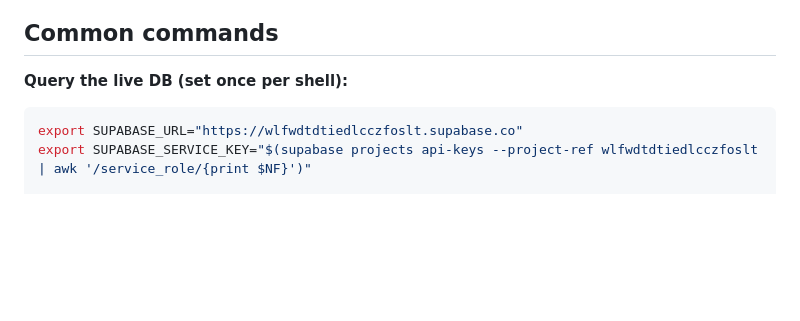
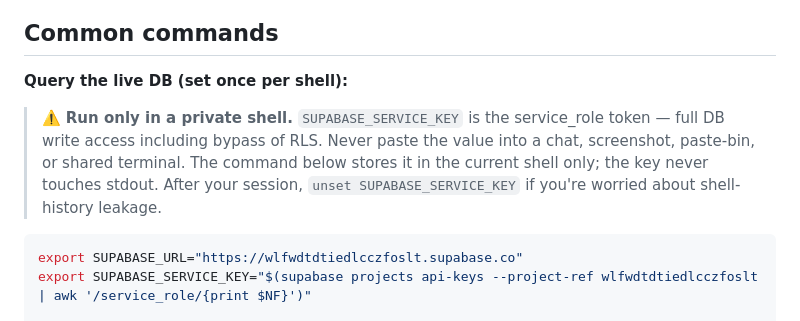
Before and after one commit to nishantgupta83/stock_app, a Markdown page: CLAUDE.md, the part around the change. Drawn GitHub-style; blank space fills up the shorter version.

Commit message:
docs(CLAUDE.md): warning before the service_role snippet
The api-keys snippet in "Common commands" stores the SERVICE_ROLE key
in a shell env var. The command is fine in isolation but a fresh
contributor copy-pasting it into a shared terminal, or running it under
a screen-shared session, could leak the value. Add an explicit warning
above the block calling out: never paste into chats/pastebins/shared
terminals, use unset on exit if worried about history.

````diff
--- a/CLAUDE.md
+++ b/CLAUDE.md
@@ -72,6 +72,13 @@ transparency and to unlock GitHub Actions free minutes. See [`README.md`](README
 ## Common commands
 
 **Query the live DB (set once per shell):**
+
+> ⚠️ **Run only in a private shell.** `SUPABASE_SERVICE_KEY` is the
+> service_role token — full DB write access including bypass of RLS.
+> Never paste the value into a chat, screenshot, paste-bin, or shared
+> terminal. The command below stores it in the current shell only; the
+> key never touches stdout. After your session, `unset SUPABASE_SERVICE_KEY`
+> if you're worried about shell-history leakage.
 
 ```bash
 export SUPABASE_URL="https://wlfwdtdtiedlcczfoslt.supabase.co"
````
